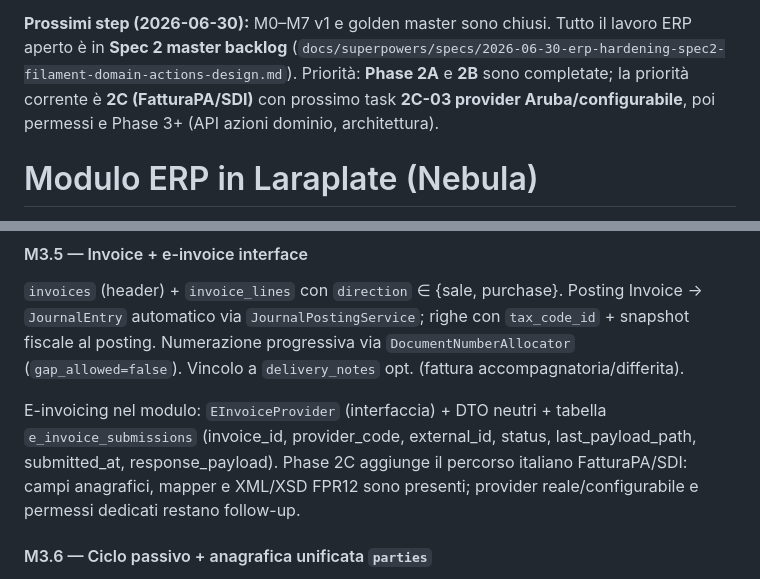
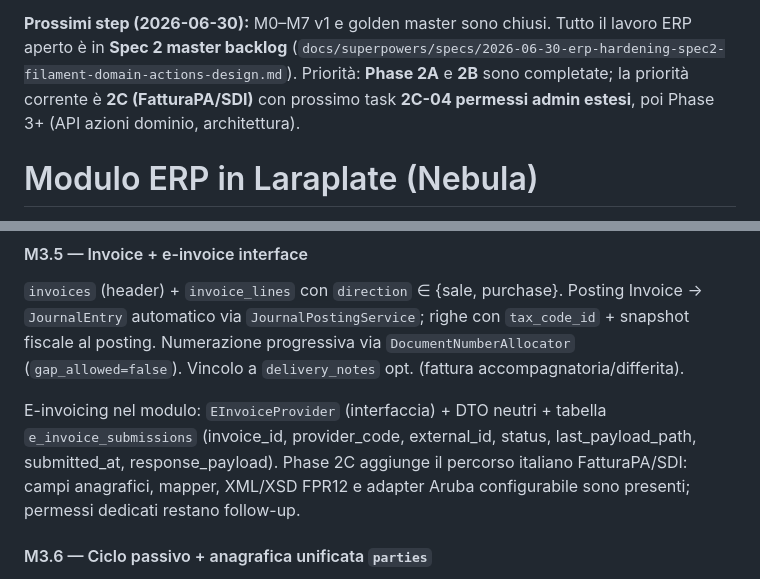
Before and after one commit to swolley/laraplate, a Markdown page: .cursor/plans/nebula_verso_business_0d6eb0ed.plan.md, 2 parts joined by grey strips. Rendered like a GitHub page.

```diff
--- a/.cursor/plans/nebula_verso_business_0d6eb0ed.plan.md
+++ b/.cursor/plans/nebula_verso_business_0d6eb0ed.plan.md
@@ -341,7 +341,7 @@ Aggiunta validazione `saving()` su tutti i modelli sales-side (Quotation, SalesO
 
 **Prossimi step (2026-06-30):** M0–M7 v1 e golden master sono chiusi. Tutto il lavoro ERP aperto è in
 **Spec 2 master backlog** (`docs/superpowers/specs/2026-06-30-erp-hardening-spec2-filament-domain-actions-design.md`).
-Priorità: **Phase 2A** e **2B** sono completate; la priorità corrente è **2C (FatturaPA/SDI)** con prossimo task **2C-03 provider Aruba/configurabile**, poi permessi e Phase 3+ (API azioni dominio, architettura).
+Priorità: **Phase 2A** e **2B** sono completate; la priorità corrente è **2C (FatturaPA/SDI)** con prossimo task **2C-04 permessi admin estesi**, poi Phase 3+ (API azioni dominio, architettura).
 
 # Modulo ERP in Laraplate (Nebula)
 
@@ -1193,7 +1193,7 @@ Cambio `costing_method` su item con stock esistente: vietato (test esplicito).
 
 `invoices` (header) + `invoice_lines` con `direction` ∈ {sale, purchase}. Posting Invoice -> `JournalEntry` automatico via `JournalPostingService`; righe con `tax_code_id` + snapshot fiscale al posting. Numerazione progressiva via `DocumentNumberAllocator` (`gap_allowed=false`). Vincolo a `delivery_notes` opt. (fattura accompagnatoria/differita).
 
-E-invoicing nel modulo: `EInvoiceProvider` (interfaccia) + DTO neutri + tabella `e_invoice_submissions` (invoice_id, provider_code, external_id, status, last_payload_path, submitted_at, response_payload). Phase 2C aggiunge il percorso italiano FatturaPA/SDI: campi anagrafici, mapper e XML/XSD FPR12 sono presenti; provider reale/configurabile e permessi dedicati restano follow-up.
+E-invoicing nel modulo: `EInvoiceProvider` (interfaccia) + DTO neutri + tabella `e_invoice_submissions` (invoice_id, provider_code, external_id, status, last_payload_path, submitted_at, response_payload). Phase 2C aggiunge il percorso italiano FatturaPA/SDI: campi anagrafici, mapper, XML/XSD FPR12 e adapter Aruba configurabile sono presenti; permessi dedicati restano follow-up.
 
 #### M3.6 — Ciclo passivo + anagrafica unificata `parties`
 
```
Also changed, not shown: other parts of .cursor/plans/nebula_verso_business_0d6eb0ed.plan.md (+4 -4 lines), 2 other files.
